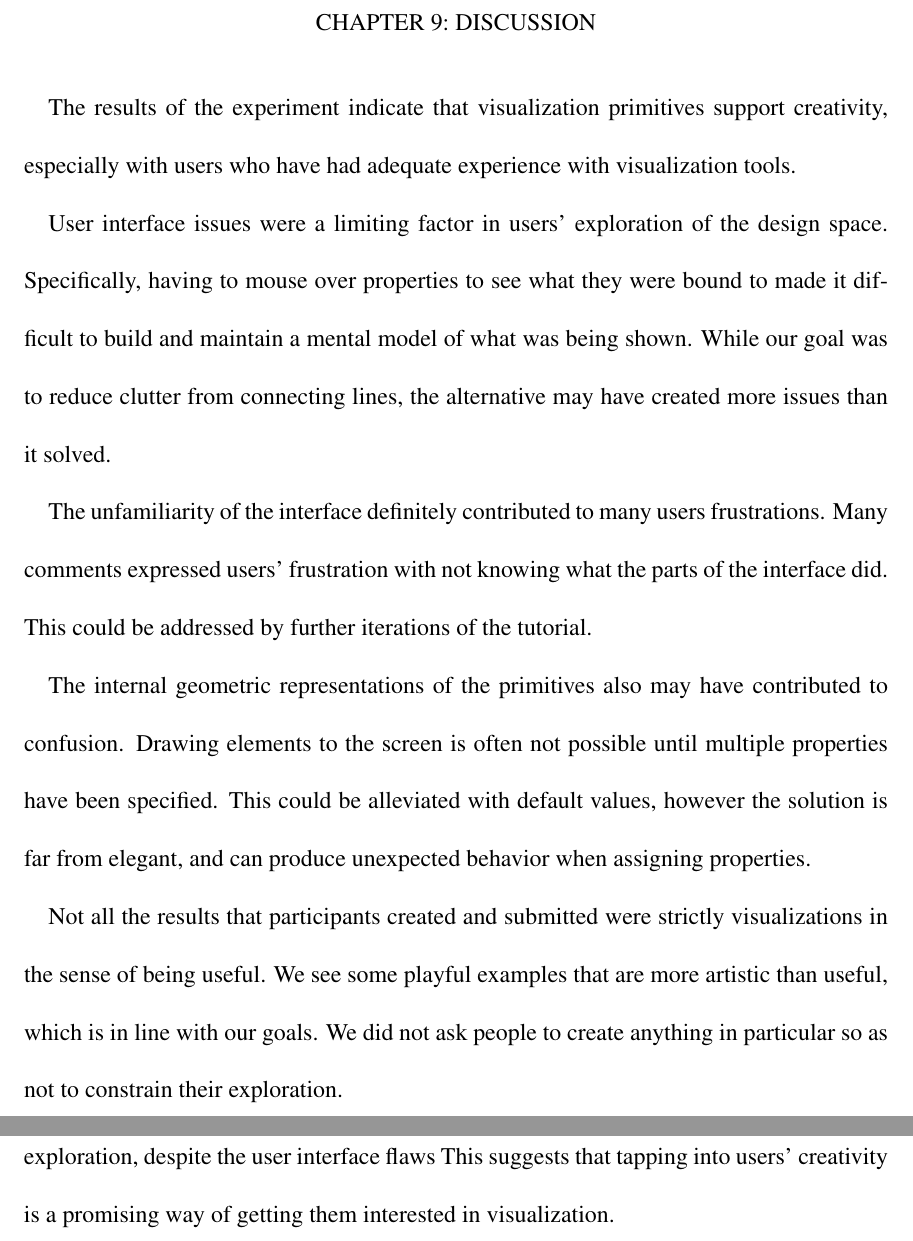
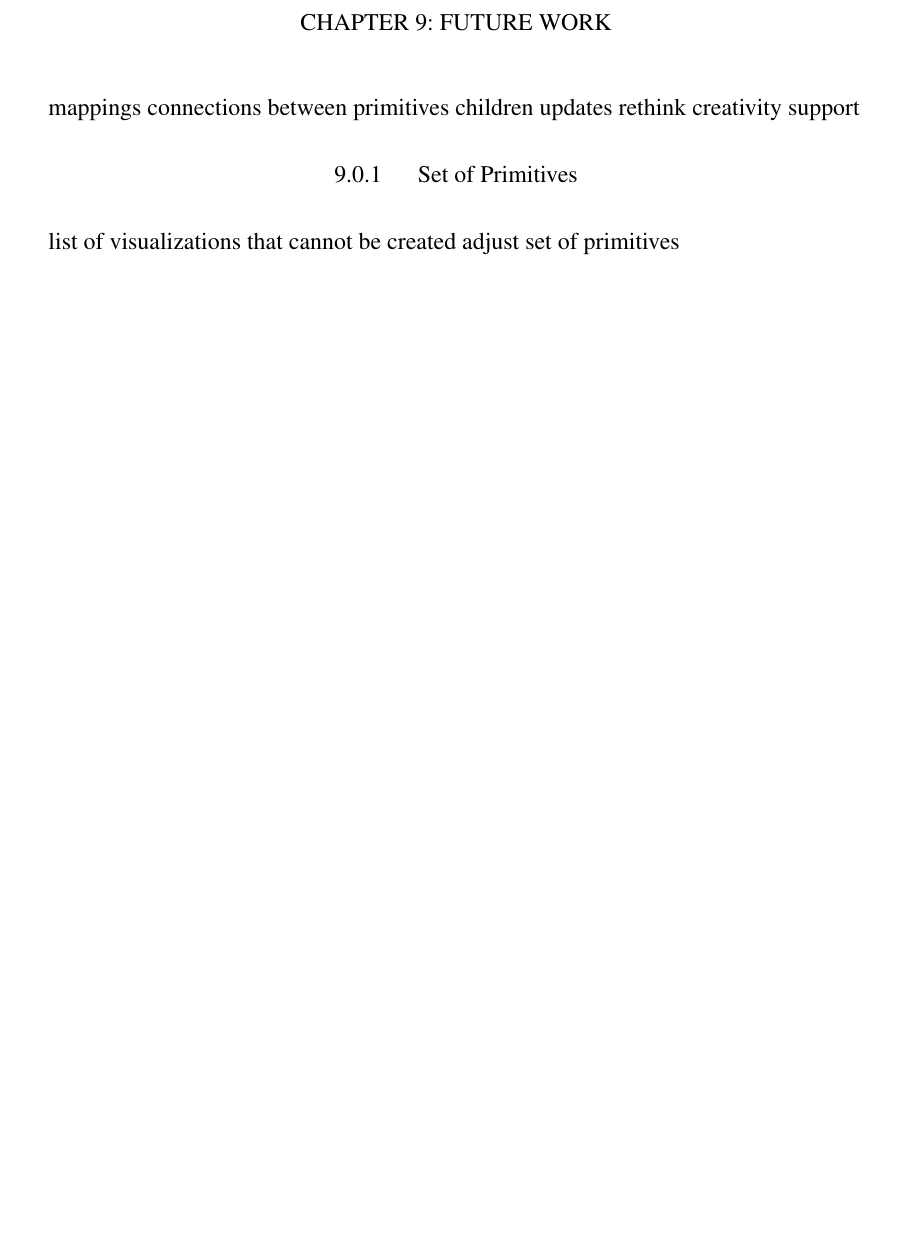
Before and after one commit to dwskau/ProposalDocument, a LaTeX thesis (dissertation.tex, which reads chapters/chapter9.tex): two parts of pages 43 and 44 of 49 before the commit and part of page 43 of 48 after it, the two joined at a grey line, cut at the place of the change, the shorter picture padded with empty space. Compiled offline with pdfLaTeX.

Commit message:
Added very beginnings of Future Work

```diff
--- a/chapters/chapter9.tex
+++ b/chapters/chapter9.tex
@@ -1,20 +1,11 @@
-\bodychapter{DISCUSSION}
+\bodychapter{FUTURE WORK}
 \label{discussion}
 
-The results of the experiment indicate that visualization primitives support creativity, especially with users who have had adequate experience with visualization tools.
-
-User interface issues were a limiting factor in users' exploration of the design space.
-Specifically, having to mouse over properties to see what they were bound to made it difficult to build and maintain a mental model of what was being shown.
-While our goal was to reduce clutter from connecting lines, the alternative may have created more issues than it solved.
-
-The unfamiliarity of the interface definitely contributed to many users frustrations.
-Many comments expressed users' frustration with not knowing what the parts of the interface did.
-This could be addressed by further iterations of the tutorial.
-
-The internal geometric representations of the primitives also may have contributed to confusion.
-Drawing elements to the screen is often not possible until multiple properties have been specified.
-This could be alleviated with default values, however the solution is far from elegant, and can produce unexpected behavior when assigning properties.
-
-Not all the results that participants created and submitted were strictly visualizations in the sense of being useful. We see some playful examples that are more artistic than useful, which is in line with our goals. We did not ask people to create anything in particular so as not to constrain their exploration.
-
-The considerable time spent on the site shows that they were engaged and interested in exploration, despite the user interface flaws This suggests that tapping into users' creativity is a promising way of getting them interested in visualization.
+mappings
+connections between primitives
+children updates
+rethink creativity support
+\bodysubsection{Set of Primitives}
+\label{setPrimitives}
+list of visualizations that cannot be created
+adjust set of primitives
```
Also changed, not shown: 6 other files.
